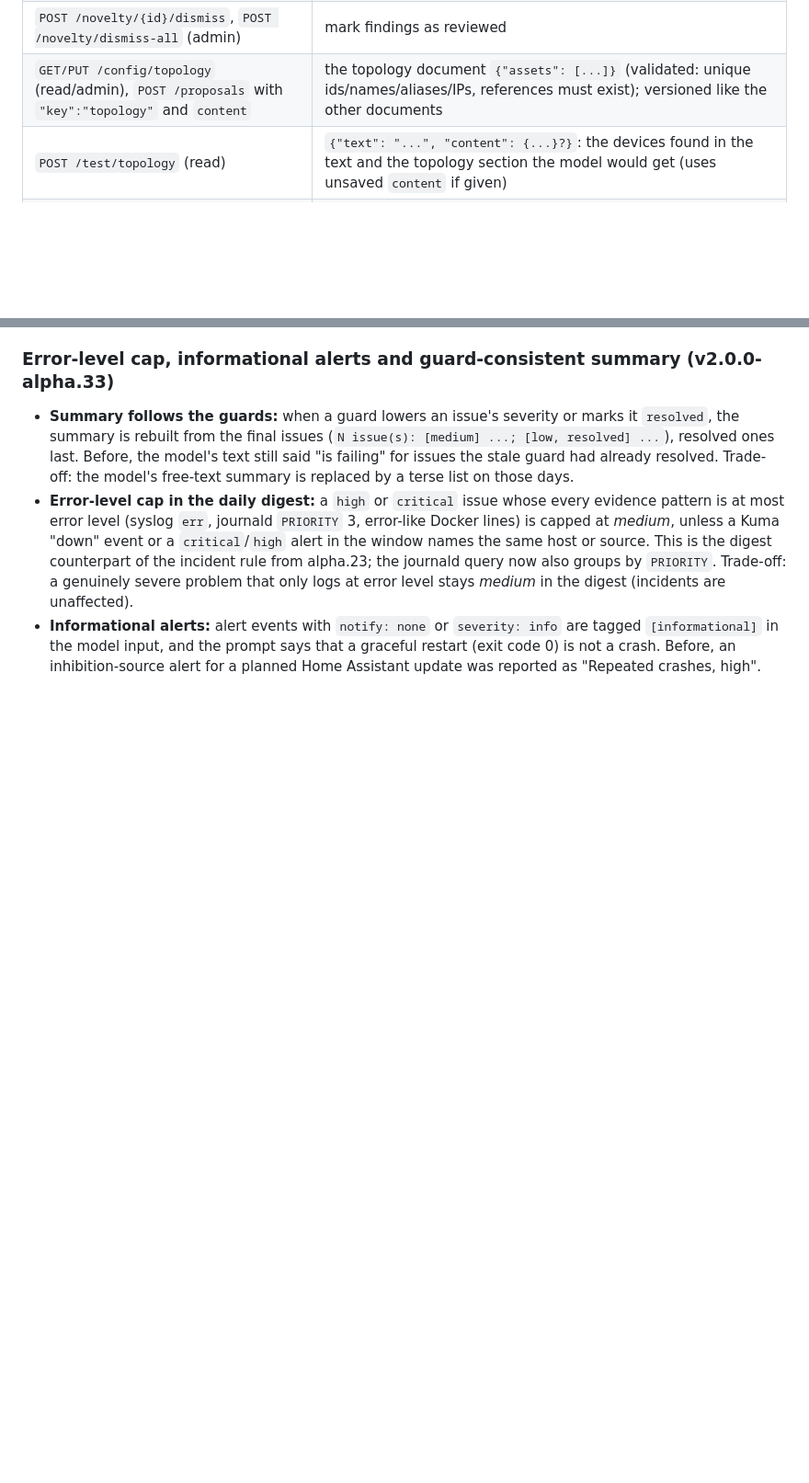
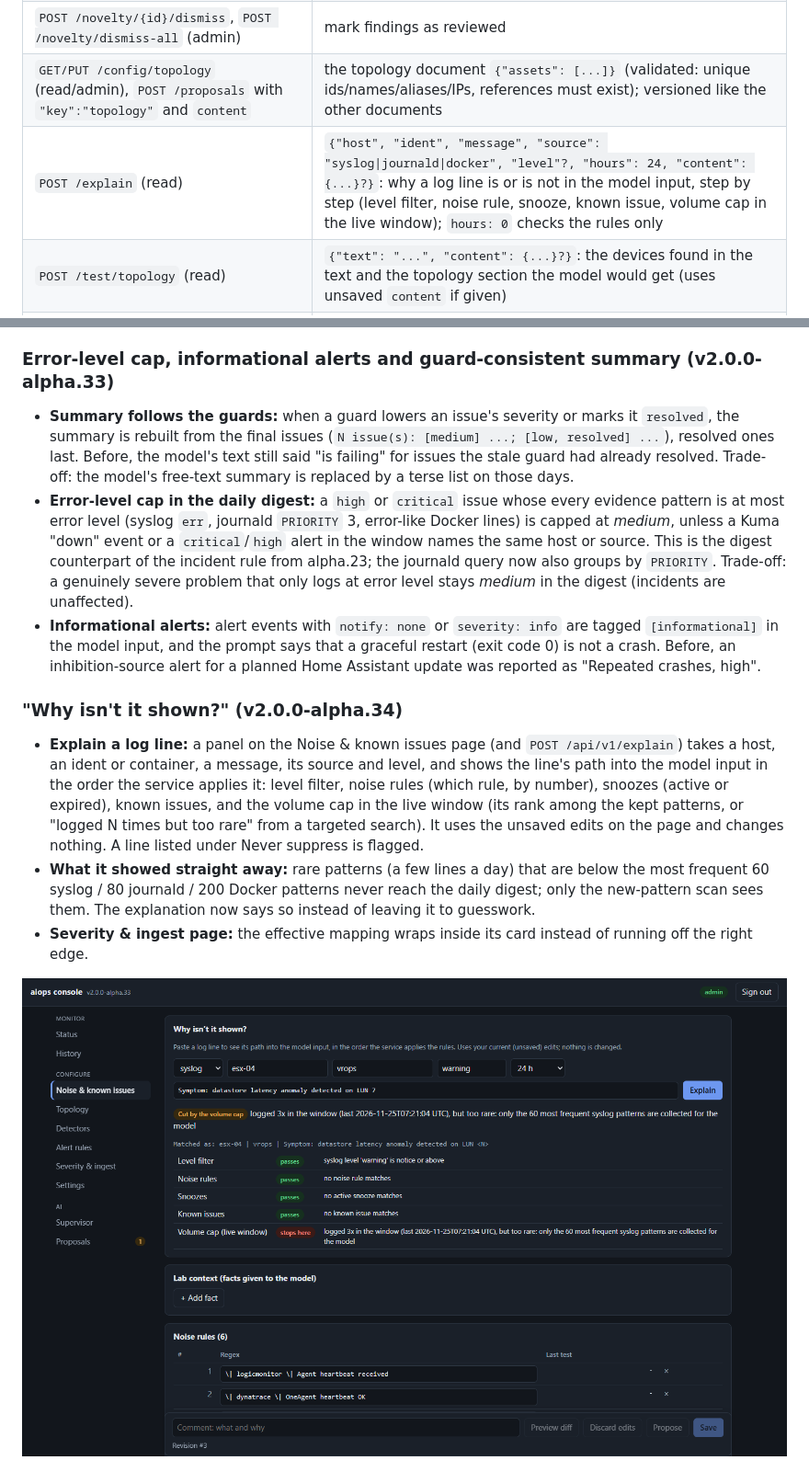
Before and after one commit to Addamka84/aiops-console, a Markdown page: README.md, 2 parts joined by grey strips. Shown at 92% size. Drawn GitHub-style; pictures changed too: docs/screenshots/explain.png (added); blank space fills up the shorter version.

Commit message:
v2.0.0-alpha.34: why isn't it shown? (explain a log line's path into the model input); severity mapping table wraps

```diff
--- a/README.md
+++ b/README.md
@@ -120,6 +120,7 @@ Interactive API docs: `http://<host>:8095/docs`.
 | `GET /novelty?status=open&limit=100` (read) | new-pattern / rate-spike findings plus the detector state (baseline size, last scan, errors); `status` `open`/`dismissed`/`all` |
 | `POST /novelty/{id}/dismiss`, `POST /novelty/dismiss-all` (admin) | mark findings as reviewed |
 | `GET/PUT /config/topology` (read/admin), `POST /proposals` with `"key":"topology"` and `content` | the topology document `{"assets": [...]}` (validated: unique ids/names/aliases/IPs, references must exist); versioned like the other documents |
+| `POST /explain` (read) | `{"host", "ident", "message", "source": "syslog\|journald\|docker", "level"?, "hours": 24, "content": {...}?}`: why a log line is or is not in the model input, step by step (level filter, noise rule, snooze, known issue, volume cap in the live window); `hours: 0` checks the rules only |
 | `POST /test/topology` (read) | `{"text": "...", "content": {...}?}`: the devices found in the text and the topology section the model would get (uses unsaved `content` if given) |
 | `GET/PUT /config/detectors` (read/admin), `POST /proposals` with `"key":"detectors"` and `content` | the detectors document `{"detectors": [{id, name, query, mode: count\|absent, threshold, window_min, group_by, cooldown_min, action: triage\|direct\|none, severity, enabled, note}]}` (validated, versioned, hot reload) |
 | `POST /test/detector` (read) | `{"detector": {...}, "hours": 168}`: backtest of a (possibly unsaved) detector over consecutive windows: `firings`, `events` (time, group, lines, fires/cooldown), `samples`, `no_match` |
@@ -258,3 +259,10 @@ Open (not code fixes): authentication (SSO/OIDC, TLS), alert ingestion authentic
 - **Summary follows the guards:** when a guard lowers an issue's severity or marks it `resolved`, the summary is rebuilt from the final issues (`N issue(s): [medium] ...; [low, resolved] ...`), resolved ones last. Before, the model's text still said "is failing" for issues the stale guard had already resolved. Trade-off: the model's free-text summary is replaced by a terse list on those days.
 - **Error-level cap in the daily digest:** a `high` or `critical` issue whose every evidence pattern is at most error level (syslog `err`, journald `PRIORITY` 3, error-like Docker lines) is capped at *medium*, unless a Kuma "down" event or a `critical`/`high` alert in the window names the same host or source. This is the digest counterpart of the incident rule from alpha.23; the journald query now also groups by `PRIORITY`. Trade-off: a genuinely severe problem that only logs at error level stays *medium* in the digest (incidents are unaffected).
 - **Informational alerts:** alert events with `notify: none` or `severity: info` are tagged `[informational]` in the model input, and the prompt says that a graceful restart (exit code 0) is not a crash. Before, an inhibition-source alert for a planned Home Assistant update was reported as "Repeated crashes, high".
+
+### "Why isn't it shown?" (v2.0.0-alpha.34)
+- **Explain a log line:** a panel on the Noise & known issues page (and `POST /api/v1/explain`) takes a host, an ident or container, a message, its source and level, and shows the line's path into the model input in the order the service applies it: level filter, noise rules (which rule, by number), snoozes (active or expired), known issues, and the volume cap in the live window (its rank among the kept patterns, or "logged N times but too rare" from a targeted search). It uses the unsaved edits on the page and changes nothing. A line listed under Never suppress is flagged.
+- **What it showed straight away:** rare patterns (a few lines a day) that are below the most frequent 60 syslog / 80 journald / 200 Docker patterns never reach the daily digest; only the new-pattern scan sees them. The explanation now says so instead of leaving it to guesswork.
+- **Severity & ingest page:** the effective mapping wraps inside its card instead of running off the right edge.
+
+![Why isn't it shown?](docs/screenshots/explain.png)
```
Also changed, not shown: 6 other files.
